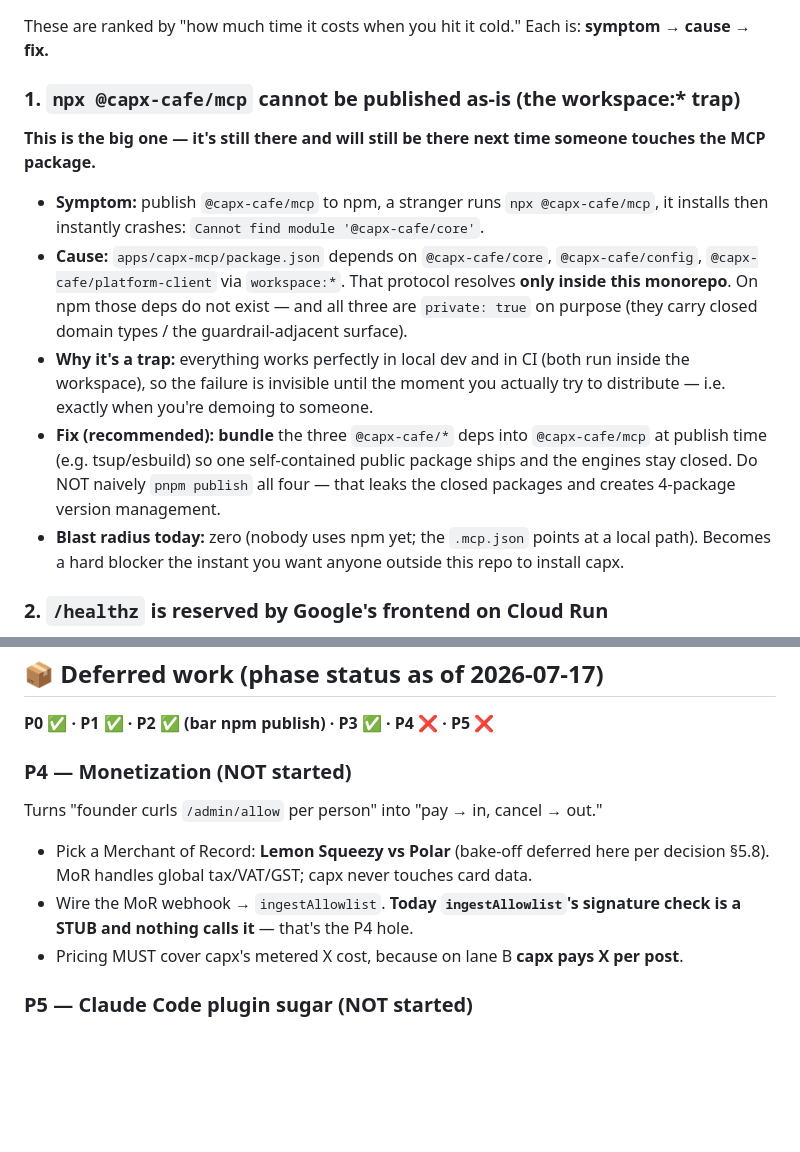
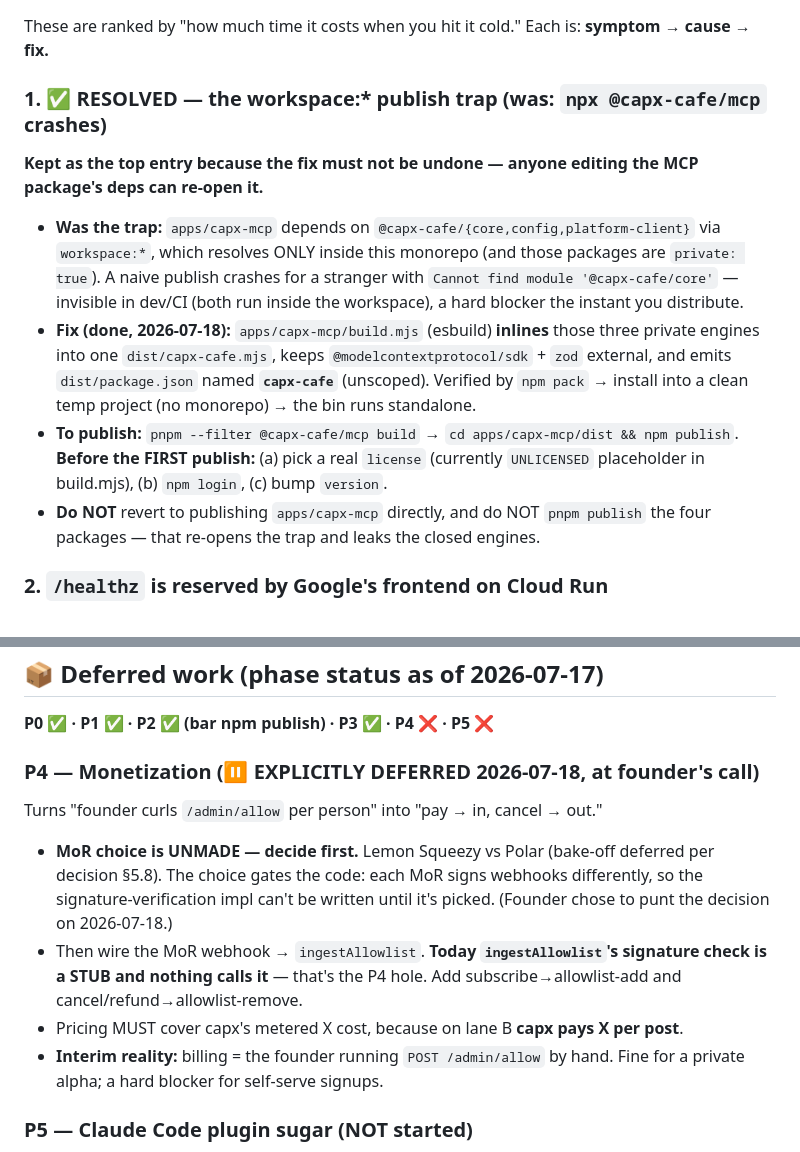
Before and after one commit to vb-tyagi/capx-cafe, a Markdown page: docs/HANDOVER-SEEDS.md, 2 parts joined by grey strips. GitHub-like rendering; blank space fills up the shorter version.

Commit message:
docs(handover): foot-gun #1 RESOLVED (bundle) + P4 marked explicitly deferred
- Foot-gun #1 flipped to resolved with the publish recipe (pnpm --filter build ->
  cd dist && npm publish) and the pre-first-publish checklist (license, npm login,
  version). Warns against reverting to direct/pnpm publish.
- P4: MoR decision deferred at founder's call 2026-07-18; interim billing is manual
  /admin/allow. Records that the MoR pick gates the webhook-signature code.

Co-Authored-By: Claude Opus 4.8 <noreply@anthropic.com>

```diff
--- a/docs/HANDOVER-SEEDS.md
+++ b/docs/HANDOVER-SEEDS.md
@@ -10,13 +10,12 @@ Last touched: 2026-07-17._
 
 These are ranked by "how much time it costs when you hit it cold." Each is: **symptom → cause → fix.**
 
-### 1. `npx @capx-cafe/mcp` cannot be published as-is (the workspace:* trap)
-**This is the big one — it's still there and will still be there next time someone touches the MCP package.**
-- **Symptom:** publish `@capx-cafe/mcp` to npm, a stranger runs `npx @capx-cafe/mcp`, it installs then instantly crashes: `Cannot find module '@capx-cafe/core'`.
-- **Cause:** `apps/capx-mcp/package.json` depends on `@capx-cafe/core`, `@capx-cafe/config`, `@capx-cafe/platform-client` via `workspace:*`. That protocol resolves **only inside this monorepo**. On npm those deps do not exist — and all three are `private: true` on purpose (they carry closed domain types / the guardrail-adjacent surface).
-- **Why it's a trap:** everything works perfectly in local dev and in CI (both run inside the workspace), so the failure is invisible until the moment you actually try to distribute — i.e. exactly when you're demoing to someone.
-- **Fix (recommended):** **bundle** the three `@capx-cafe/*` deps into `@capx-cafe/mcp` at publish time (e.g. tsup/esbuild) so one self-contained public package ships and the engines stay closed. Do NOT naively `pnpm publish` all four — that leaks the closed packages and creates 4-package version management.
-- **Blast radius today:** zero (nobody uses npm yet; the `.mcp.json` points at a local path). Becomes a hard blocker the instant you want anyone outside this repo to install capx.
+### 1. ✅ RESOLVED — the workspace:* publish trap (was: `npx @capx-cafe/mcp` crashes)
+**Kept as the top entry because the fix must not be undone — anyone editing the MCP package's deps can re-open it.**
+- **Was the trap:** `apps/capx-mcp` depends on `@capx-cafe/{core,config,platform-client}` via `workspace:*`, which resolves ONLY inside this monorepo (and those packages are `private: true`). A naive publish crashes for a stranger with `Cannot find module '@capx-cafe/core'` — invisible in dev/CI (both run inside the workspace), a hard blocker the instant you distribute.
+- **Fix (done, 2026-07-18):** `apps/capx-mcp/build.mjs` (esbuild) **inlines** those three private engines into one `dist/capx-cafe.mjs`, keeps `@modelcontextprotocol/sdk` + `zod` external, and emits `dist/package.json` named **`capx-cafe`** (unscoped). Verified by `npm pack` → install into a clean temp project (no monorepo) → the bin runs standalone.
+- **To publish:** `pnpm --filter @capx-cafe/mcp build` → `cd apps/capx-mcp/dist && npm publish`. **Before the FIRST publish:** (a) pick a real `license` (currently `UNLICENSED` placeholder in build.mjs), (b) `npm login`, (c) bump `version`.
+- **Do NOT** revert to publishing `apps/capx-mcp` directly, and do NOT `pnpm publish` the four packages — that re-opens the trap and leaks the closed engines.
 
 ### 2. `/healthz` is reserved by Google's frontend on Cloud Run
 - **Symptom:** container is provably healthy and listening, but every probe of `/healthz` returns Google's own HTML 404 (no `server:` / `x-cloud-trace-context` header). Looks dead for ~40 min; you chase phantom causes.
@@ -54,11 +53,16 @@ These are ranked by "how much time it costs when you hit it cold." Each is: **sy
 
 **P0 ✅ · P1 ✅ · P2 ✅ (bar npm publish) · P3 ✅ · P4 ❌ · P5 ❌**
 
-### P4 — Monetization (NOT started)
+### P4 — Monetization (⏸ EXPLICITLY DEFERRED 2026-07-18, at founder's call)
 Turns "founder curls `/admin/allow` per person" into "pay → in, cancel → out."
-- Pick a Merchant of Record: **Lemon Squeezy vs Polar** (bake-off deferred here per decision §5.8). MoR handles global tax/VAT/GST; capx never touches card data.
-- Wire the MoR webhook → `ingestAllowlist`. **Today `ingestAllowlist`'s signature check is a STUB and nothing calls it** — that's the P4 hole.
+- **MoR choice is UNMADE — decide first.** Lemon Squeezy vs Polar (bake-off deferred per decision §5.8).
+  The choice gates the code: each MoR signs webhooks differently, so the signature-verification impl can't
+  be written until it's picked. (Founder chose to punt the decision on 2026-07-18.)
+- Then wire the MoR webhook → `ingestAllowlist`. **Today `ingestAllowlist`'s signature check is a STUB and
+  nothing calls it** — that's the P4 hole. Add subscribe→allowlist-add and cancel/refund→allowlist-remove.
 - Pricing MUST cover capx's metered X cost, because on lane B **capx pays X per post**.
+- **Interim reality:** billing = the founder running `POST /admin/allow` by hand. Fine for a private alpha;
+  a hard blocker for self-serve signups.
 
 ### P5 — Claude Code plugin sugar (NOT started)
 Pure distribution polish, no new capability: `plugin.json` (marketplace), slash commands (`/capx-post`), `userConfig` (Claude Code prompts for the X Client ID instead of hand-editing `.mcp.json`).
```
